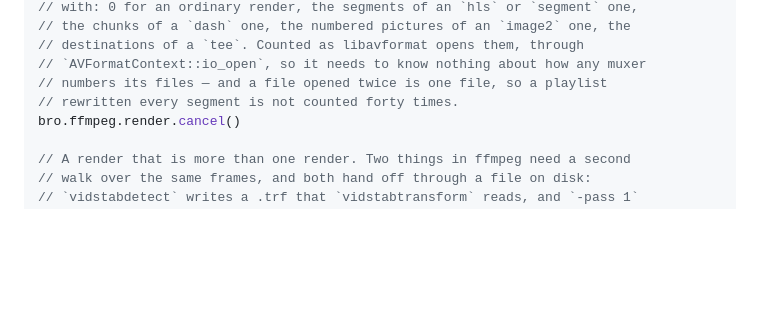
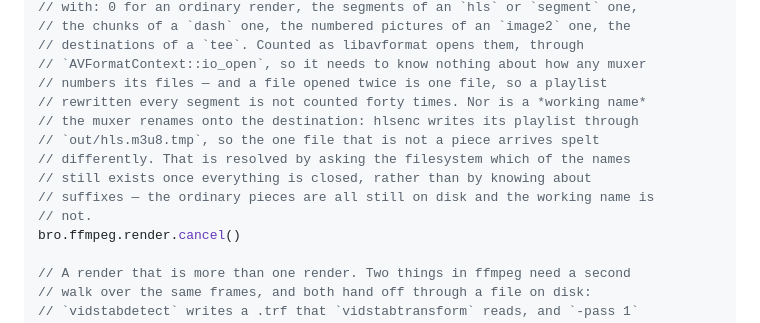
Before and after one commit to wlejon/ffmpeg-bro, a Markdown page: README.md, the part around the change. GitHub-like rendering; blank space fills up the shorter version.

```diff
--- a/README.md
+++ b/README.md
@@ -396,7 +396,13 @@ bro.ffmpeg.render.poll()    // → { state, progress, frames, totalFrames, openE
 // destinations of a `tee`. Counted as libavformat opens them, through
 // `AVFormatContext::io_open`, so it needs to know nothing about how any muxer
 // numbers its files — and a file opened twice is one file, so a playlist
-// rewritten every segment is not counted forty times.
+// rewritten every segment is not counted forty times. Nor is a *working name*
+// the muxer renames onto the destination: hlsenc writes its playlist through
+// `out/hls.m3u8.tmp`, so the one file that is not a piece arrives spelt
+// differently. That is resolved by asking the filesystem which of the names
+// still exists once everything is closed, rather than by knowing about
+// suffixes — the ordinary pieces are all still on disk and the working name is
+// not.
 bro.ffmpeg.render.cancel()
 
 // A render that is more than one render. Two things in ffmpeg need a second
```
Also changed, not shown: CLAUDE.md (+12 -0 lines).
